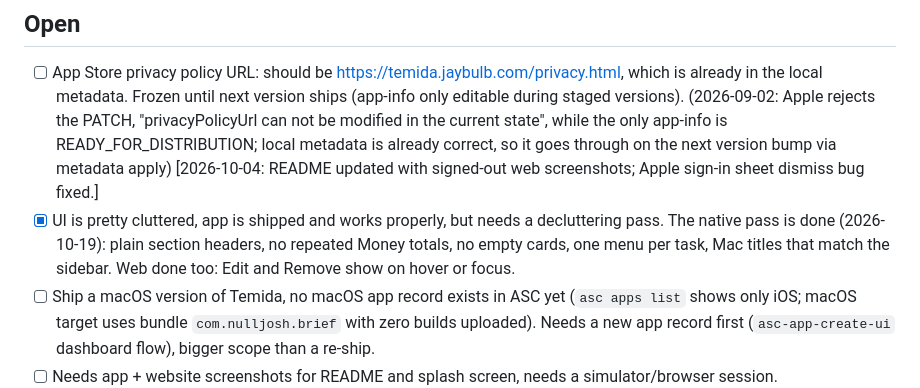
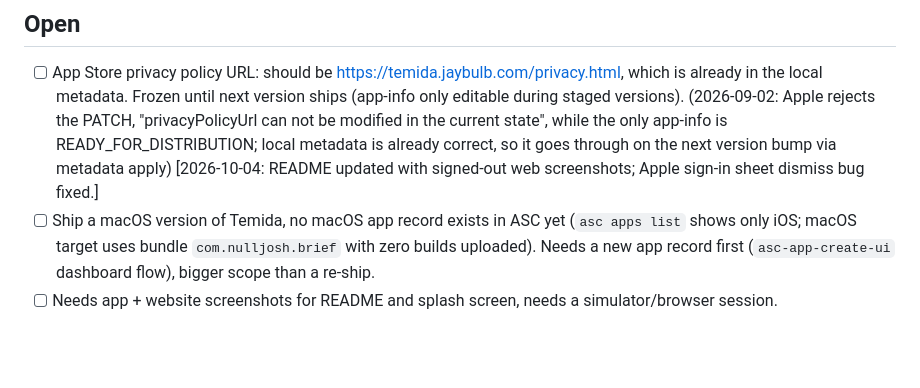
Before and after one commit to nulljosh/temida, a Markdown page: roadmap.md, the part around the change. GitHub-like rendering; blank space fills up the shorter version.

Commit message:
roadmap: decluttering pass checked off, shipped items pruned
Co-Authored-By: Claude Haiku 5.5 <noreply@anthropic.com>
Claude-Session: https://claude.ai/code/session_01GLU25QMTcqr1nctvP6xqKr

```diff
--- a/roadmap.md
+++ b/roadmap.md
@@ -71,7 +71,6 @@ Left open from the fix:
 
 ## Open
 - [ ] App Store privacy policy URL: should be https://temida.jaybulb.com/privacy.html, which is already in the local metadata. Frozen until next version ships (app-info only editable during staged versions). (2026-09-02: Apple rejects the PATCH, "privacyPolicyUrl can not be modified in the current state", while the only app-info is READY_FOR_DISTRIBUTION; local metadata is already correct, so it goes through on the next version bump via metadata apply) [2026-10-04: README updated with signed-out web screenshots; Apple sign-in sheet dismiss bug fixed.]
-- [x] UI is pretty cluttered, app is shipped and works properly, but needs a decluttering pass. The native pass is done (2026-10-19): plain section headers, no repeated Money totals, no empty cards, one menu per task, Mac titles that match the sidebar. Web done too: Edit and Remove show on hover or focus.
 - [ ] Ship a macOS version of Temida, no macOS app record exists in ASC yet (`asc apps list` shows only iOS; macOS target uses bundle `com.nulljosh.brief` with zero builds uploaded). Needs a new app record first (`asc-app-create-ui` dashboard flow), bigger scope than a re-ship.
 - [ ] Needs app + website screenshots for README and splash screen, needs a simulator/browser session.
 
```
